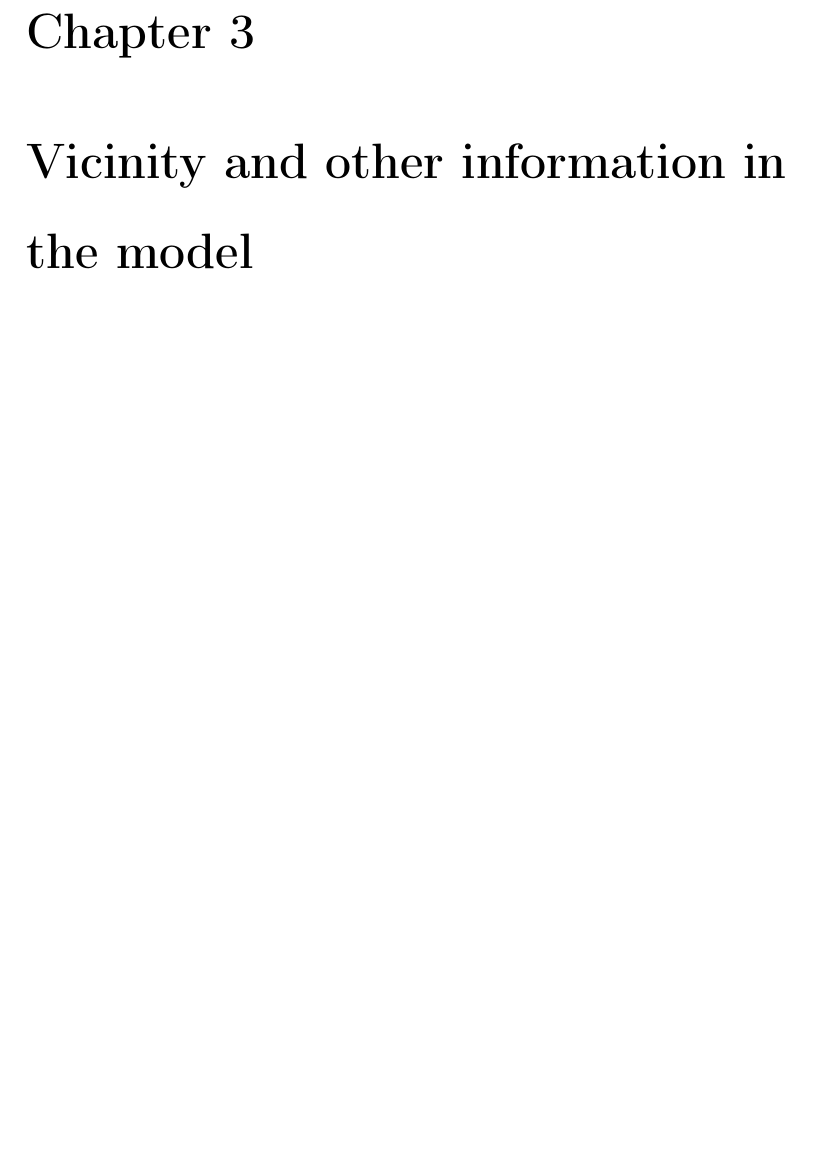
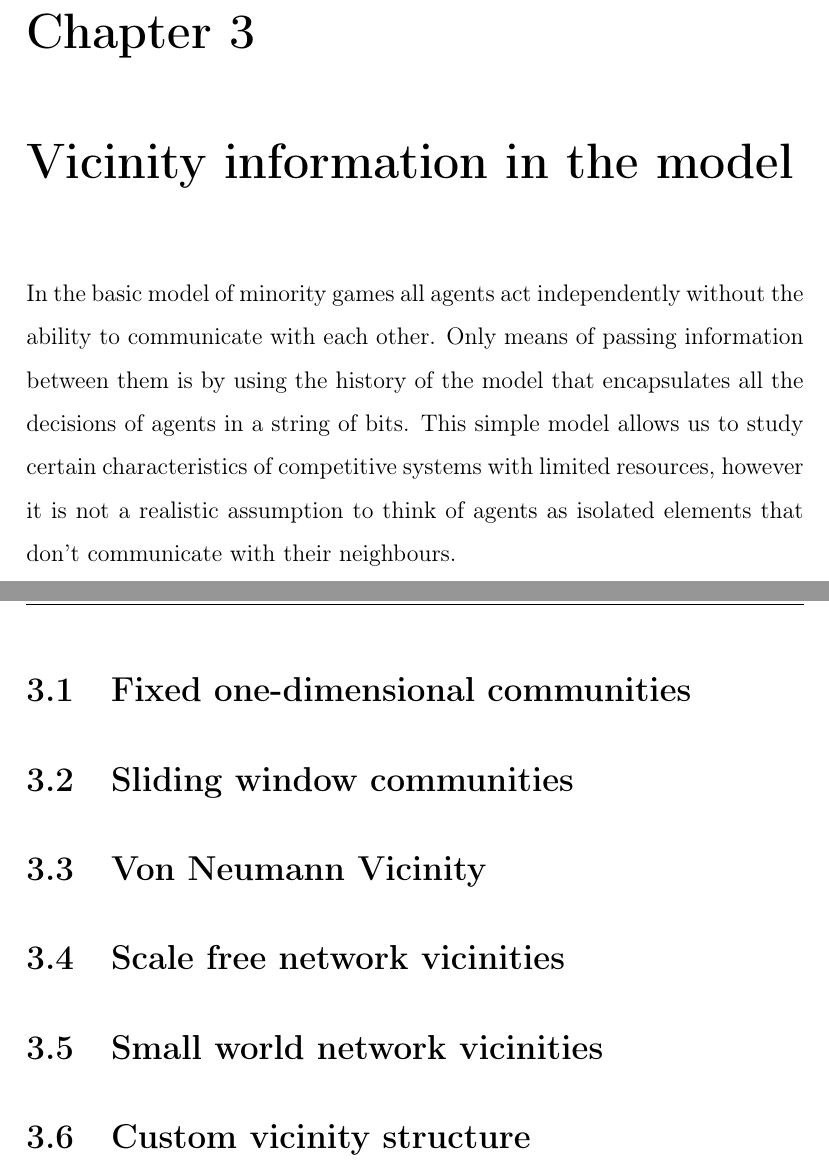
Before and after one commit to sandromehic/tesitex, a LaTeX thesis (tesi.tex, which reads chapter2.tex): part of page 37 of 41 before the commit and two parts of pages 37 and 38 of 42 after it, the two joined at a grey line, cut so that both start at the same text, the shorter picture padded with empty space. Compiled offline with pdfLaTeX.

Commit message:
refurnished second chapter

```diff
--- a/chapter2.tex
+++ b/chapter2.tex
@@ -1,2 +1,24 @@
-\chapter{Vicinity and other information in the model}
+\chapter{Vicinity information in the model}
 \label{chapter:vicinity}
+
+In the basic model of minority games all agents act independently without the ability to communicate with each other.
+Only means of passing information between them is by using the history of the model that encapsulates all the decisions of agents in a string of bits.
+This simple model allows us to study certain characteristics of competitive systems with limited resources, however it is not a realistic assumption to think of agents as isolated elements that don't communicate with their neighbours.
+
+\section{Fixed one-dimensional communities}
+\label{sec:fixed communities}
+
+\section{Sliding window communities}
+\label{sec:sliding communities}
+
+\section{Von Neumann Vicinity}
+\label{sec:von neumann}
+
+\section{Scale free network vicinities}
+\label{sec:scale free}
+
+\section{Small world network vicinities}
+\label{sec:small world}
+
+\section{Custom vicinity structure}
+\label{sec:custom vicinity}
```
Also changed, not shown: tesi.pdf, 2 other files.
